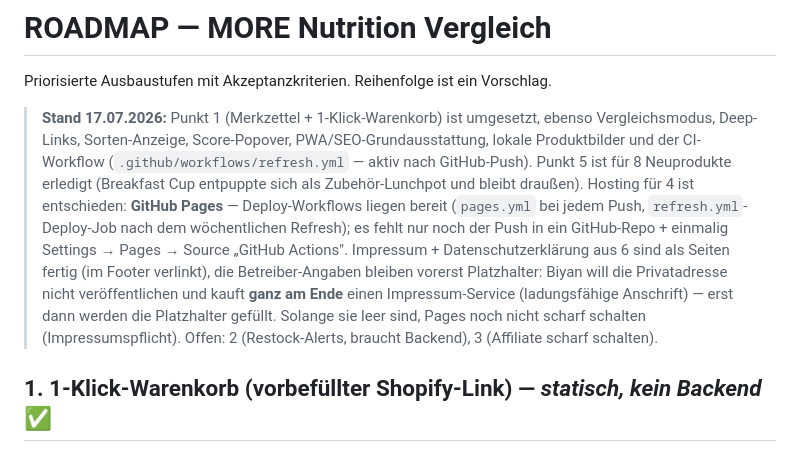
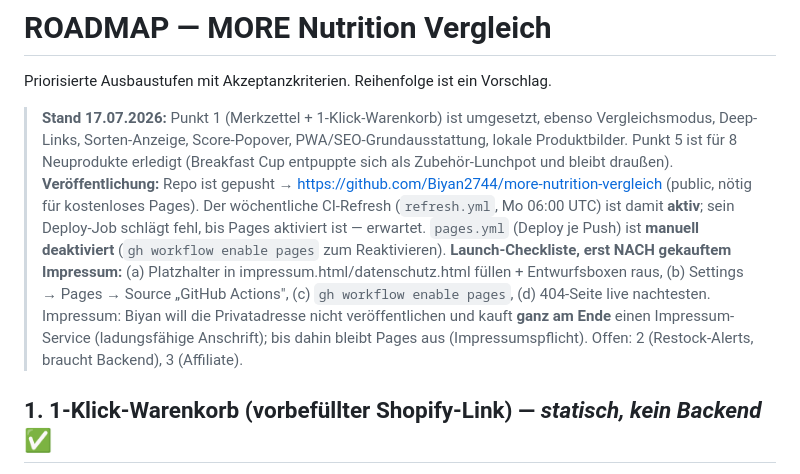
Before and after one commit to Biyan2744/suppwert, a Markdown page: ROADMAP.md, the part around the change. GitHub-like rendering.

Commit message:
ROADMAP-Statusblock: Veroeffentlichungs-Stand nach dem ersten Push — Repo liegt public unter github.com/Biyan2744/more-nutrition-vergleich, der woechentliche CI-Refresh ist damit AKTIV (Mo 06:00 UTC; sein Deploy-Job schlaegt bis zur Pages-Aktivierung erwartungsgemaess fehl). pages.yml ist manuell deaktiviert (der Push-Deploy wuerde ohne aktiviertes Pages nur rote Runs produzieren — der allererste Push hat genau das demonstriert, Run 29583758365). NEU: explizite Launch-Checkliste fuer den Tag, an dem der Impressum-Service gekauft ist: Platzhalter fuellen + Entwurfsboxen raus -> Pages-Source GitHub Actions -> gh workflow enable pages -> 404-Seite live nachtesten. Kein Seiteninhalt geaendert, nur Doku.
Co-Authored-By: Claude Fable 5 <noreply@anthropic.com>

```diff
--- a/ROADMAP.md
+++ b/ROADMAP.md
@@ -4,17 +4,18 @@ Priorisierte Ausbaustufen mit Akzeptanzkriterien. Reihenfolge ist ein Vorschlag.
 
 > **Stand 17.07.2026:** Punkt 1 (Merkzettel + 1-Klick-Warenkorb) ist umgesetzt, ebenso
 > Vergleichsmodus, Deep-Links, Sorten-Anzeige, Score-Popover, PWA/SEO-Grundausstattung,
-> lokale Produktbilder und der CI-Workflow (`.github/workflows/refresh.yml` — aktiv nach
-> GitHub-Push). Punkt 5 ist für 8 Neuprodukte erledigt (Breakfast Cup entpuppte sich als
-> Zubehör-Lunchpot und bleibt draußen). Hosting für 4 ist entschieden: **GitHub Pages** —
-> Deploy-Workflows liegen bereit (`pages.yml` bei jedem Push, `refresh.yml`-Deploy-Job nach
-> dem wöchentlichen Refresh); es fehlt nur noch der Push in ein GitHub-Repo + einmalig
-> Settings → Pages → Source „GitHub Actions". Impressum + Datenschutzerklärung aus 6 sind
-> als Seiten fertig (im Footer verlinkt), die Betreiber-Angaben bleiben vorerst Platzhalter:
-> Biyan will die Privatadresse nicht veröffentlichen und kauft **ganz am Ende** einen
-> Impressum-Service (ladungsfähige Anschrift) — erst dann werden die Platzhalter gefüllt.
-> Solange sie leer sind, Pages noch nicht scharf schalten (Impressumspflicht).
-> Offen: 2 (Restock-Alerts, braucht Backend), 3 (Affiliate scharf schalten).
+> lokale Produktbilder. Punkt 5 ist für 8 Neuprodukte erledigt (Breakfast Cup entpuppte
+> sich als Zubehör-Lunchpot und bleibt draußen).
+> **Veröffentlichung:** Repo ist gepusht → https://github.com/Biyan2744/more-nutrition-vergleich
+> (public, nötig für kostenloses Pages). Der wöchentliche CI-Refresh (`refresh.yml`, Mo 06:00 UTC)
+> ist damit **aktiv**; sein Deploy-Job schlägt fehl, bis Pages aktiviert ist — erwartet.
+> `pages.yml` (Deploy je Push) ist **manuell deaktiviert** (`gh workflow enable pages` zum
+> Reaktivieren). **Launch-Checkliste, erst NACH gekauftem Impressum:** (a) Platzhalter in
+> impressum.html/datenschutz.html füllen + Entwurfsboxen raus, (b) Settings → Pages →
+> Source „GitHub Actions", (c) `gh workflow enable pages`, (d) 404-Seite live nachtesten.
+> Impressum: Biyan will die Privatadresse nicht veröffentlichen und kauft **ganz am Ende**
+> einen Impressum-Service (ladungsfähige Anschrift); bis dahin bleibt Pages aus
+> (Impressumspflicht). Offen: 2 (Restock-Alerts, braucht Backend), 3 (Affiliate).
 
 ## 1. 1-Klick-Warenkorb (vorbefüllter Shopify-Link) — *statisch, kein Backend* ✅
 Kunden stellen auf der Seite einen Warenkorb zusammen und landen per Klick im MORE-Shop mit
```
